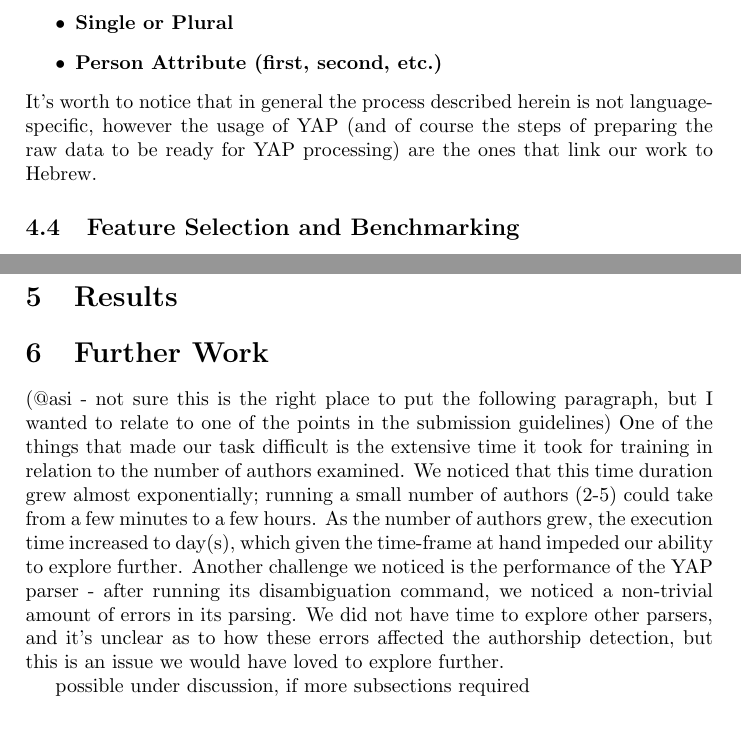
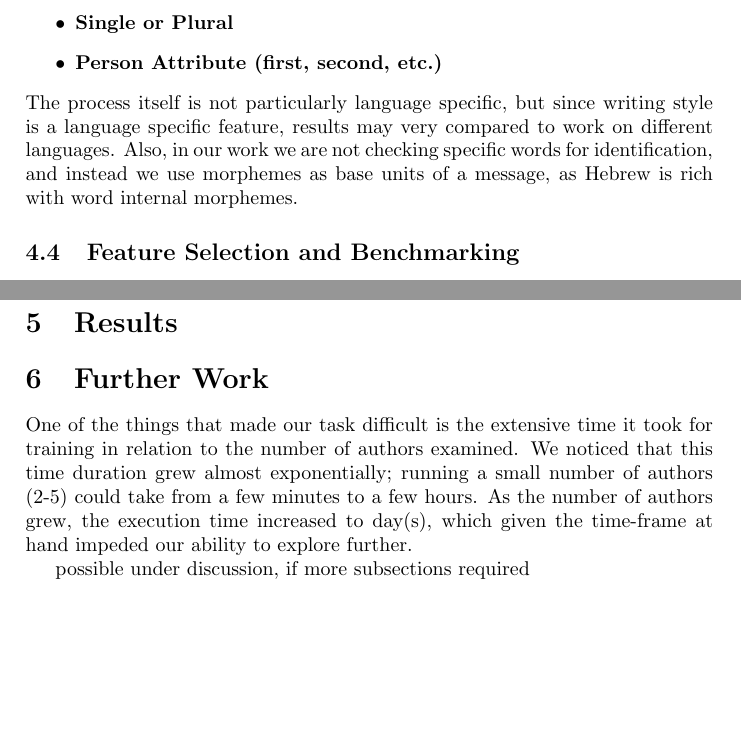
Before and after one commit to asilev/NLP_FinalProject, a LaTeX paper (doc/A method for Hebrew Stylometry.tex): two parts of pages 6 and 9 of 10, joined at a grey line, cut so that both start at the same text, the shorter picture padded with empty space. Compiled offline with pdfLaTeX.

Commit message:
language specific paragraph update, feature scaling discussion update

```diff
--- a/doc/A method for Hebrew Stylometry.tex
+++ b/doc/A method for Hebrew Stylometry.tex
@@ -138,7 +138,7 @@ The above steps generated a ``normalized" input file, per author, ready to be pr
 \item \textbf{Single or Plural}
 \item \textbf{Person Attribute (first, second, etc.)}
 \end{itemize}
-It's worth to notice that in general the process described herein is not language-specific, however the usage of YAP (and of course the steps of preparing the raw data to be ready for YAP processing) are the ones that link our work to Hebrew.
+The process itself is not particularly language specific, but since writing style is a language specific feature, results may very compared to work on different languages. Also, in our work we are not checking specific words for identification, and instead we use morphemes as base units of a message, as Hebrew is rich with word internal morphemes.
 
 \subsection{Feature Selection and Benchmarking}
 
@@ -212,9 +213,10 @@ We've tested each style marker feature set combined with the bag of words featur
 
 \section{Further Work}
 \label{Further Work}
-(@asi - not sure this is the right place to put the following paragraph, but I wanted to relate to one of the points in the submission guidelines)
+%(@asi - not sure this is the right place to put the following paragraph, but I wanted to relate to one of the points in the submission guidelines)
 One of the things that made our task difficult is the extensive time it took for training in relation to the number of authors examined. We noticed that this time duration grew almost exponentially; running a small number of authors (2-5) could take from a few minutes to a few hours. As the number of authors grew, the execution time increased to day(s), which given the time-frame at hand impeded our ability to explore further.
-Another challenge we noticed is the performance of the YAP parser - after running its disambiguation command, we noticed a non-trivial amount of errors in its parsing. We did not have time to explore other parsers, and it's unclear as to how these errors affected the authorship detection, but this is an issue we would have loved to explore further.
+% asi: I think we should not criticise YAP...
+%Another challenge we noticed is the performance of the YAP parser - after running its disambiguation command, we noticed a non-trivial amount of errors in its parsing. We did not have time to explore other parsers, and it's unclear as to how these errors affected the authorship detection, but this is an issue we would have loved to explore further.
 
 possible under discussion, if more subsections required
 \section{Conclusion}
```
Also changed, not shown: doc/A method for Hebrew Stylometry.tex (5 more changed lines).
